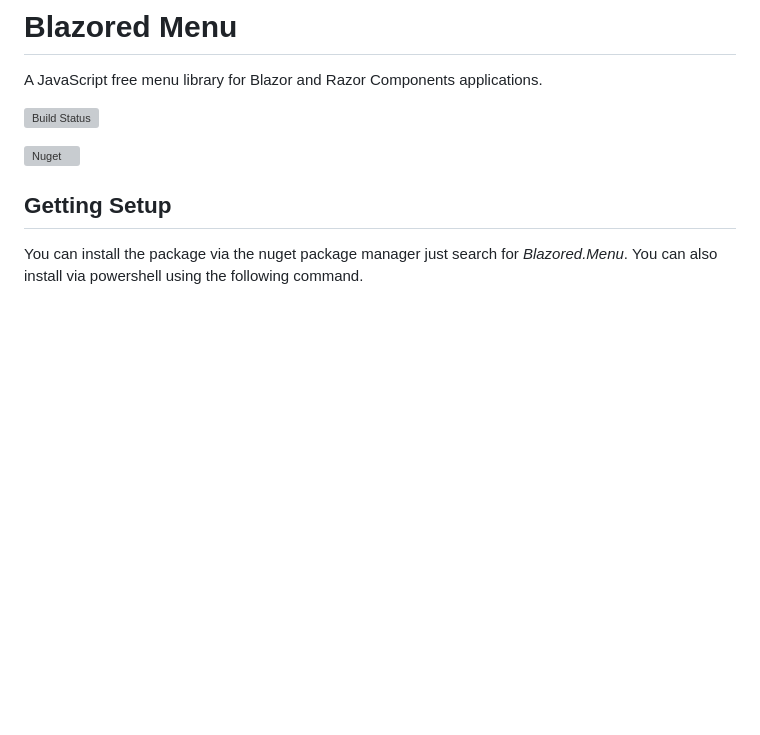
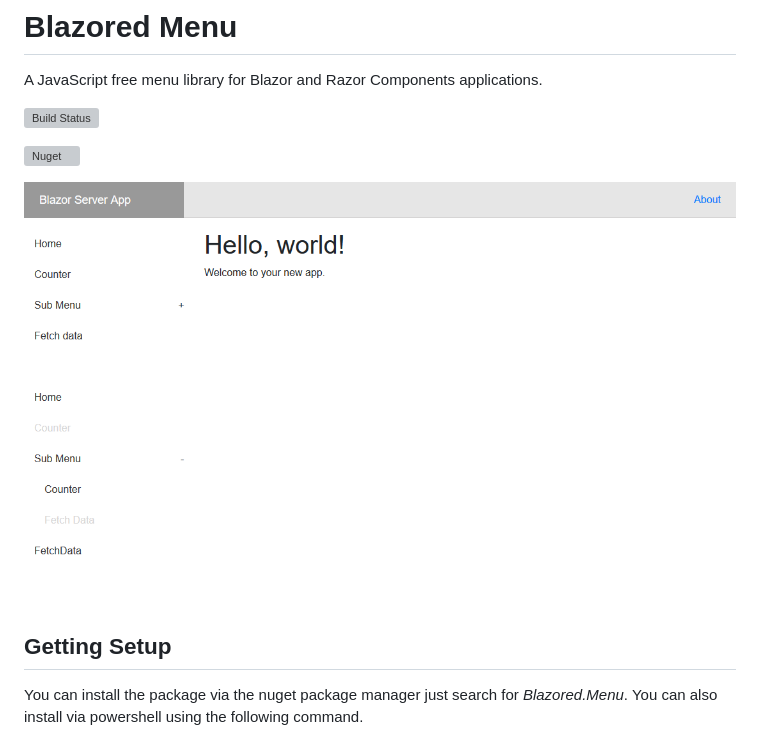
Before and after one commit to Blazored/Menu, a Markdown page: README.md, the part around the change. Drawn GitHub-style; pictures changed too: screenshot.png (added); blank space fills up the shorter version; grey boxes are pictures that could not be loaded.

Commit message:
Add screenshot

```diff
--- a/README.md
+++ b/README.md
@@ -5,6 +5,8 @@ A JavaScript free menu library for Blazor and Razor Components applications.
 [![Build Status](https://dev.azure.com/blazored/Menu/_apis/build/status/Blazored.Menu?branchName=master)](https://dev.azure.com/blazored/Menu/_build/latest?definitionId=7&branchName=master)
 
 [![Nuget](https://img.shields.io/nuget/v/blazored.menu.svg)](https://www.nuget.org/packages/Blazored.Menu/)
+
+![Screenshot of component in action](screenshot.png)
 
 ## Getting Setup
 You can install the package via the nuget package manager just search for *Blazored.Menu*. You can also install via powershell using the following command.
```
